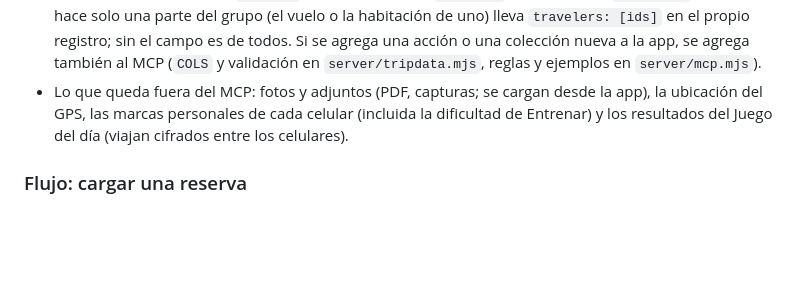
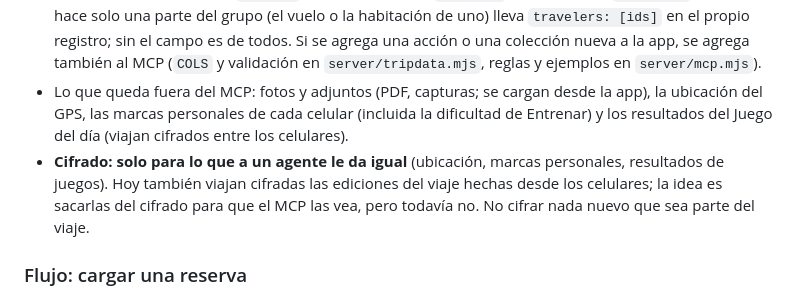
Before and after one commit to promani/travell, a Markdown page: CLAUDE.md, the part around the change. Rendered like a GitHub page; blank space fills up the shorter version.

```diff
--- a/CLAUDE.md
+++ b/CLAUDE.md
@@ -15,6 +15,7 @@
 - La única forma en que una IA toca el viaje es el **MCP** del servidor (`server/mcp.mjs`, `POST /mcp`). Lo que se aplica ahí queda en Redis encima de `data/*.json` y les llega a todos los celulares sin deploy.
 - El MCP tiene que poder hacer **todo lo que se puede hacer en la app** con los datos del viaje: días, actividades, lugares, transportes, hoteles, documentos, viajeros, tareas, notas, recursos, reservas (códigos en cada registro; `tickets`: QR y link), gastos (`expenses`) y pasaportes (`passports`). Lo que hace solo una parte del grupo (el vuelo o la habitación de uno) lleva `travelers: [ids]` en el propio registro; sin el campo es de todos. Si se agrega una acción o una colección nueva a la app, se agrega también al MCP (`COLS` y validación en `server/tripdata.mjs`, reglas y ejemplos en `server/mcp.mjs`).
 - Lo que queda fuera del MCP: fotos y adjuntos (PDF, capturas; se cargan desde la app), la ubicación del GPS, las marcas personales de cada celular (incluida la dificultad de Entrenar) y los resultados del Juego del día (viajan cifrados entre los celulares).
+- **Cifrado: solo para lo que a un agente le da igual** (ubicación, marcas personales, resultados de juegos). Hoy también viajan cifradas las ediciones del viaje hechas desde los celulares; la idea es sacarlas del cifrado para que el MCP las vea, pero todavía no. No cifrar nada nuevo que sea parte del viaje.
 
 ### Flujo: cargar una reserva
 1. En la app de Claude (escritorio, web o celular) se agrega el conector una vez: **Configuración → Conectores → Agregar conector personalizado**, con la URL `https://travell.unab.dpdns.org/mcp/<ADMIN_API_KEY>`. Si la cuenta permite headers en el conector, mejor la URL `https://travell.unab.dpdns.org/mcp` con el header `Authorization: Bearer <ADMIN_API_KEY>`. En Claude Code: `claude mcp add --transport http travell https://travell.unab.dpdns.org/mcp --header "Authorization: Bearer $ADMIN_API_KEY"`.
```
Also changed, not shown: VISION.md (+15 -5 lines).
